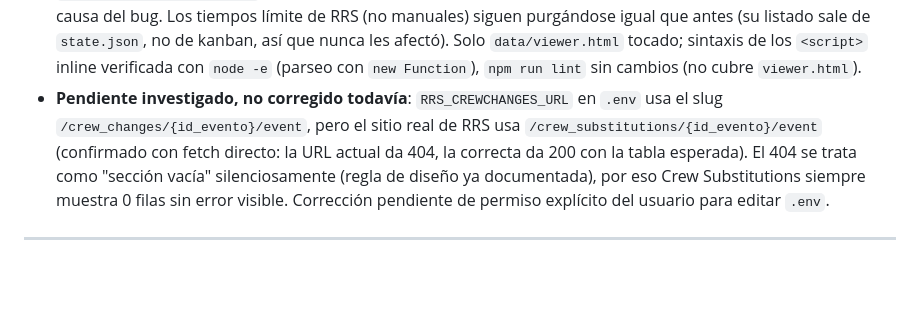
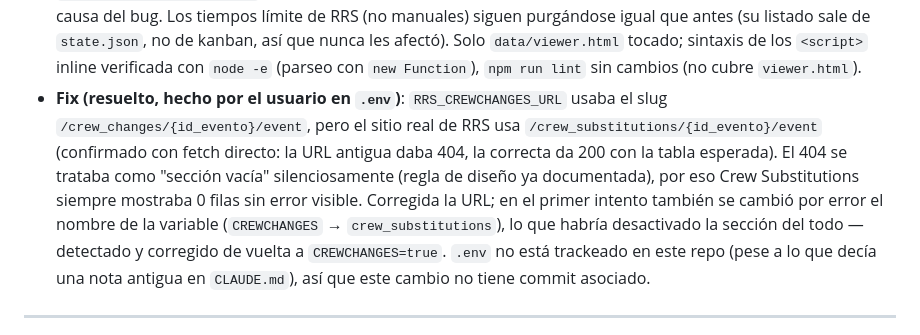
Before and after one commit to LuisoFerrandiz/RRSMonitor, a Markdown page: BITACORA.md, the part around the change. GitHub-like rendering; blank space fills up the shorter version.

Commit message:
docs(bitacora): cierra el fix de Crew Substitutions (URL + nombre de variable en .env)
.env no está trackeado en este repo, así que el cambio en sí no tiene commit; solo
se documenta aquí para no perder el contexto.

Co-Authored-By: Claude Sonnet 5 <noreply@anthropic.com>

```diff
--- a/BITACORA.md
+++ b/BITACORA.md
@@ -19,13 +19,17 @@
   `state.json`, no de kanban, así que nunca les afectó). Solo `data/viewer.html`
   tocado; sintaxis de los `<script>` inline verificada con `node -e` (parseo con
   `new Function`), `npm run lint` sin cambios (no cubre `viewer.html`).
-- **Pendiente investigado, no corregido todavía**: `RRS_CREWCHANGES_URL` en `.env`
-  usa el slug `/crew_changes/{id_evento}/event`, pero el sitio real de RRS usa
+- **Fix (resuelto, hecho por el usuario en `.env`)**: `RRS_CREWCHANGES_URL` usaba el
+  slug `/crew_changes/{id_evento}/event`, pero el sitio real de RRS usa
   `/crew_substitutions/{id_evento}/event` (confirmado con fetch directo: la URL
-  actual da 404, la correcta da 200 con la tabla esperada). El 404 se trata como
+  antigua daba 404, la correcta da 200 con la tabla esperada). El 404 se trataba como
   "sección vacía" silenciosamente (regla de diseño ya documentada), por eso Crew
-  Substitutions siempre muestra 0 filas sin error visible. Corrección pendiente de
-  permiso explícito del usuario para editar `.env`.
+  Substitutions siempre mostraba 0 filas sin error visible. Corregida la URL; en el
+  primer intento también se cambió por error el nombre de la variable
+  (`CREWCHANGES` → `crew_substitutions`), lo que habría desactivado la sección del
+  todo — detectado y corregido de vuelta a `CREWCHANGES=true`. `.env` no está
+  trackeado en este repo (pese a lo que decía una nota antigua en `CLAUDE.md`), así
+  que este cambio no tiene commit asociado.
 
 ---
 
```
